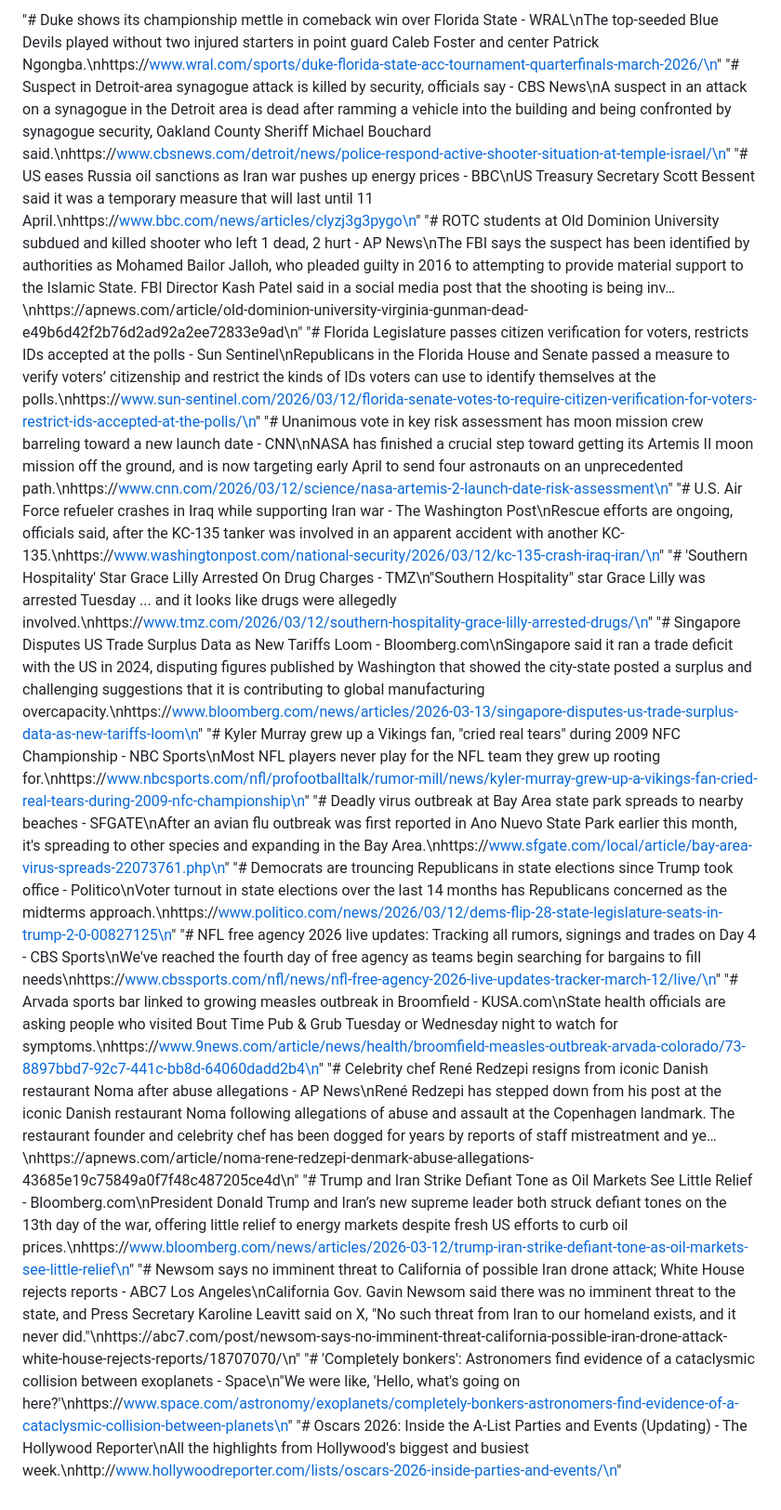
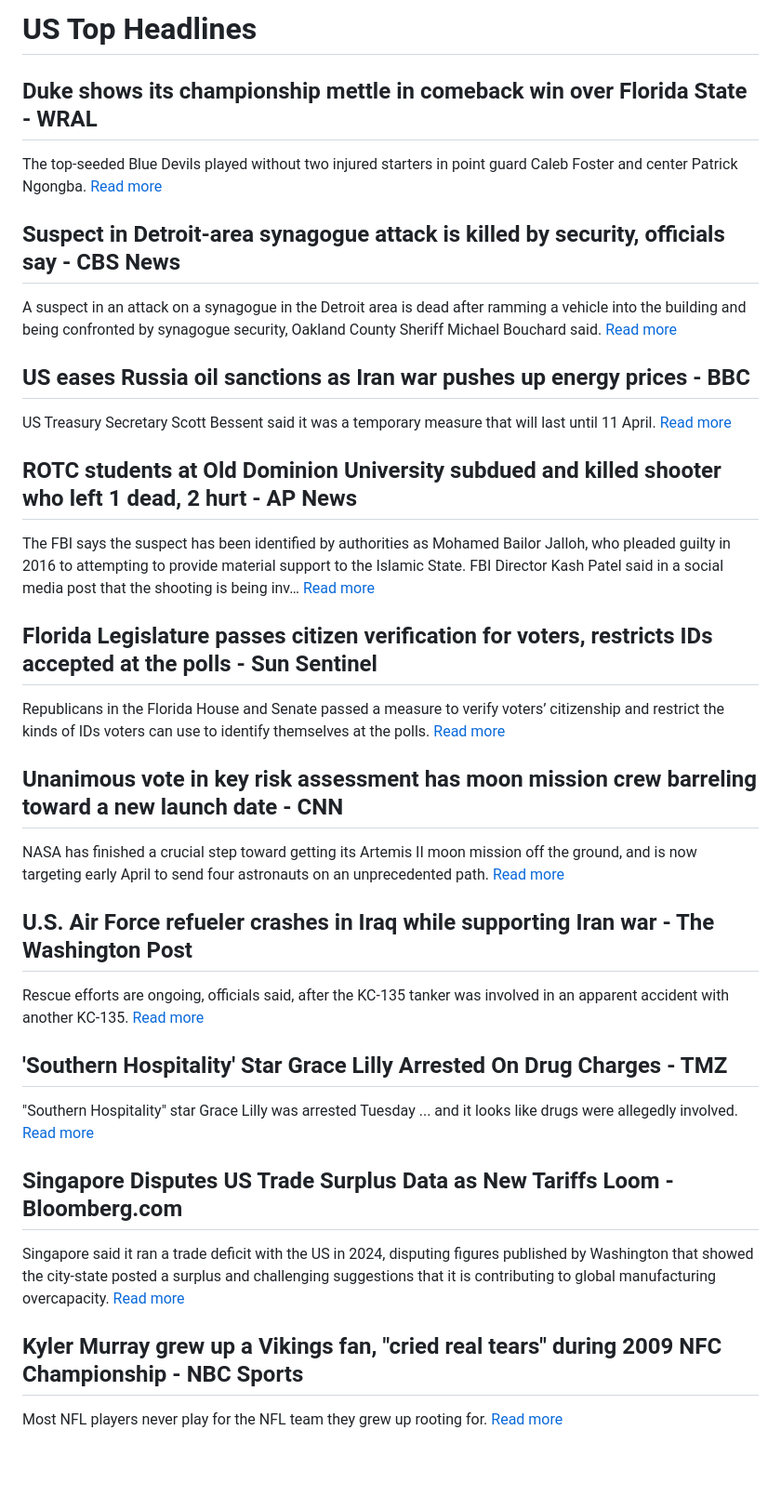
Before and after one commit to mingklai/openclaw-autosite, a Markdown page: news.md, the part around the change. Shown at 93% size. Drawn GitHub-style; blank space fills up the shorter version.

Commit message:
Update news content

```diff
--- a/news.md
+++ b/news.md
@@ -1,19 +1,41 @@
-"# Duke shows its championship mettle in comeback win over Florida State - WRAL\nThe top-seeded Blue Devils played without two injured starters in point guard Caleb Foster and center Patrick Ngongba.\nhttps://www.wral.com/sports/duke-florida-state-acc-tournament-quarterfinals-march-2026/\n"
-"# Suspect in Detroit-area synagogue attack is killed by security, officials say - CBS News\nA suspect in an attack on a synagogue in the Detroit area is dead after ramming a vehicle into the building and being confronted by synagogue security, Oakland County Sheriff Michael Bouchard said.\nhttps://www.cbsnews.com/detroit/news/police-respond-active-shooter-situation-at-temple-israel/\n"
-"# US eases Russia oil sanctions as Iran war pushes up energy prices - BBC\nUS Treasury Secretary Scott Bessent said it was a temporary measure that will last until 11 April.\nhttps://www.bbc.com/news/articles/clyzj3g3pygo\n"
-"# ROTC students at Old Dominion University subdued and killed shooter who left 1 dead, 2 hurt - AP News\nThe FBI says the suspect has been identified by authorities as Mohamed Bailor Jalloh, who pleaded guilty in 2016 to attempting to provide material support to the Islamic State. FBI Director Kash Patel said in a social media post that the shooting is being inv…\nhttps://apnews.com/article/old-dominion-university-virginia-gunman-dead-e49b6d42f2b76d2ad92a2ee72833e9ad\n"
-"# Florida Legislature passes citizen verification for voters, restricts IDs accepted at the polls - Sun Sentinel\nRepublicans in the Florida House and Senate passed a measure to verify voters’ citizenship and restrict the kinds of IDs voters can use to identify themselves at the polls.\nhttps://www.sun-sentinel.com/2026/03/12/florida-senate-votes-to-require-citizen-verification-for-voters-restrict-ids-accepted-at-the-polls/\n"
-"# Unanimous vote in key risk assessment has moon mission crew barreling toward a new launch date - CNN\nNASA has finished a crucial step toward getting its Artemis II moon mission off the ground, and is now targeting early April to send four astronauts on an unprecedented path.\nhttps://www.cnn.com/2026/03/12/science/nasa-artemis-2-launch-date-risk-assessment\n"
-"# U.S. Air Force refueler crashes in Iraq while supporting Iran war - The Washington Post\nRescue efforts are ongoing, officials said, after the KC-135 tanker was involved in an apparent accident with another KC-135.\nhttps://www.washingtonpost.com/national-security/2026/03/12/kc-135-crash-iraq-iran/\n"
-"# 'Southern Hospitality' Star Grace Lilly Arrested On Drug Charges - TMZ\n\"Southern Hospitality\" star Grace Lilly was arrested Tuesday ... and it looks like drugs were allegedly involved.\nhttps://www.tmz.com/2026/03/12/southern-hospitality-grace-lilly-arrested-drugs/\n"
-"# Singapore Disputes US Trade Surplus Data as New Tariffs Loom - Bloomberg.com\nSingapore said it ran a trade deficit with the US in 2024, disputing figures published by Washington that showed the city-state posted a surplus and challenging suggestions that it is contributing to global manufacturing overcapacity.\nhttps://www.bloomberg.com/news/articles/2026-03-13/singapore-disputes-us-trade-surplus-data-as-new-tariffs-loom\n"
-"# Kyler Murray grew up a Vikings fan, \"cried real tears\" during 2009 NFC Championship - NBC Sports\nMost NFL players never play for the NFL team they grew up rooting for.\nhttps://www.nbcsports.com/nfl/profootballtalk/rumor-mill/news/kyler-murray-grew-up-a-vikings-fan-cried-real-tears-during-2009-nfc-championship\n"
-"# Deadly virus outbreak at Bay Area state park spreads to nearby beaches - SFGATE\nAfter an avian flu outbreak was first reported in Ano Nuevo State Park earlier this month, it's spreading to other species and expanding in the Bay Area.\nhttps://www.sfgate.com/local/article/bay-area-virus-spreads-22073761.php\n"
-"# Democrats are trouncing Republicans in state elections since Trump took office - Politico\nVoter turnout in state elections over the last 14 months has Republicans concerned as the midterms approach.\nhttps://www.politico.com/news/2026/03/12/dems-flip-28-state-legislature-seats-in-trump-2-0-00827125\n"
-"# NFL free agency 2026 live updates: Tracking all rumors, signings and trades on Day 4 - CBS Sports\nWe've reached the fourth day of free agency as teams begin searching for bargains to fill needs\nhttps://www.cbssports.com/nfl/news/nfl-free-agency-2026-live-updates-tracker-march-12/live/\n"
-"# Arvada sports bar linked to growing measles outbreak in Broomfield - KUSA.com\nState health officials are asking people who visited Bout Time Pub & Grub Tuesday or Wednesday night to watch for symptoms.\nhttps://www.9news.com/article/news/health/broomfield-measles-outbreak-arvada-colorado/73-8897bbd7-92c7-441c-bb8d-64060dadd2b4\n"
-"# Celebrity chef René Redzepi resigns from iconic Danish restaurant Noma after abuse allegations - AP News\nRené Redzepi has stepped down from his post at the iconic Danish restaurant Noma following allegations of abuse and assault at the Copenhagen landmark. The restaurant founder and celebrity chef has been dogged for years by reports of staff mistreatment and ye…\nhttps://apnews.com/article/noma-rene-redzepi-denmark-abuse-allegations-43685e19c75849a0f7f48c487205ce4d\n"
-"# Trump and Iran Strike Defiant Tone as Oil Markets See Little Relief - Bloomberg.com\nPresident Donald Trump and Iran’s new supreme leader both struck defiant tones on the 13th day of the war, offering little relief to energy markets despite fresh US efforts to curb oil prices.\nhttps://www.bloomberg.com/news/articles/2026-03-12/trump-iran-strike-defiant-tone-as-oil-markets-see-little-relief\n"
-"# Newsom says no imminent threat to California of possible Iran drone attack; White House rejects reports - ABC7 Los Angeles\nCalifornia Gov. Gavin Newsom said there was no imminent threat to the state, and Press Secretary Karoline Leavitt said on X, \"No such threat from Iran to our homeland exists, and it never did.\"\nhttps://abc7.com/post/newsom-says-no-imminent-threat-california-possible-iran-drone-attack-white-house-rejects-reports/18707070/\n"
-"# 'Completely bonkers': Astronomers find evidence of a cataclysmic collision between exoplanets - Space\n\"We were like, 'Hello, what's going on here?'\nhttps://www.space.com/astronomy/exoplanets/completely-bonkers-astronomers-find-evidence-of-a-cataclysmic-collision-between-planets\n"
-"# Oscars 2026: Inside the A-List Parties and Events (Updating) - The Hollywood Reporter\nAll the highlights from Hollywood's biggest and busiest week.\nhttp://www.hollywoodreporter.com/lists/oscars-2026-inside-parties-and-events/\n"
+# US Top Headlines
+
+## Duke shows its championship mettle in comeback win over Florida State - WRAL
+The top-seeded Blue Devils played without two injured starters in point guard Caleb Foster and center Patrick Ngongba.
+[Read more](https://www.wral.com/sports/duke-florida-state-acc-tournament-quarterfinals-march-2026/)
+
+## Suspect in Detroit-area synagogue attack is killed by security, officials say - CBS News
+A suspect in an attack on a synagogue in the Detroit area is dead after ramming a vehicle into the building and being confronted by synagogue security, Oakland County Sheriff Michael Bouchard said.
+[Read more](https://www.cbsnews.com/detroit/news/police-respond-active-shooter-situation-at-temple-israel/)
+
+## US eases Russia oil sanctions as Iran war pushes up energy prices - BBC
+US Treasury Secretary Scott Bessent said it was a temporary measure that will last until 11 April.
+[Read more](https://www.bbc.com/news/articles/clyzj3g3pygo)
+
+## ROTC students at Old Dominion University subdued and killed shooter who left 1 dead, 2 hurt - AP News
+The FBI says the suspect has been identified by authorities as Mohamed Bailor Jalloh, who pleaded guilty in 2016 to attempting to provide material support to the Islamic State. FBI Director Kash Patel said in a social media post that the shooting is being inv…
+[Read more](https://apnews.com/article/old-dominion-university-virginia-gunman-dead-e49b6d42f2b76d2ad92a2ee72833e9ad)
+
+## Florida Legislature passes citizen verification for voters, restricts IDs accepted at the polls - Sun Sentinel
+Republicans in the Florida House and Senate passed a measure to verify voters’ citizenship and restrict the kinds of IDs voters can use to identify themselves at the polls.
+[Read more](https://www.sun-sentinel.com/2026/03/12/florida-senate-votes-to-require-citizen-verification-for-voters-restrict-ids-accepted-at-the-polls/)
+
+## Unanimous vote in key risk assessment has moon mission crew barreling toward a new launch date - CNN
+NASA has finished a crucial step toward getting its Artemis II moon mission off the ground, and is now targeting early April to send four astronauts on an unprecedented path.
+[Read more](https://www.cnn.com/2026/03/12/science/nasa-artemis-2-launch-date-risk-assessment)
+
+## U.S. Air Force refueler crashes in Iraq while supporting Iran war - The Washington Post
+Rescue efforts are ongoing, officials said, after the KC-135 tanker was involved in an apparent accident with another KC-135.
+[Read more](https://www.washingtonpost.com/national-security/2026/03/12/kc-135-crash-iraq-iran/)
+
+## 'Southern Hospitality' Star Grace Lilly Arrested On Drug Charges - TMZ
+"Southern Hospitality" star Grace Lilly was arrested Tuesday ... and it looks like drugs were allegedly involved.
+[Read more](https://www.tmz.com/2026/03/12/southern-hospitality-grace-lilly-arrested-drugs/)
+
+## Singapore Disputes US Trade Surplus Data as New Tariffs Loom - Bloomberg.com
+Singapore said it ran a trade deficit with the US in 2024, disputing figures published by Washington that showed the city-state posted a surplus and challenging suggestions that it is contributing to global manufacturing overcapacity.
+[Read more](https://www.bloomberg.com/news/articles/2026-03-13/singapore-disputes-us-trade-surplus-data-as-new-tariffs-loom)
+
+## Kyler Murray grew up a Vikings fan, "cried real tears" during 2009 NFC Championship - NBC Sports
+Most NFL players never play for the NFL team they grew up rooting for.
+[Read more](https://www.nbcsports.com/nfl/profootballtalk/rumor-mill/news/kyler-murray-grew-up-a-vikings-fan-cried-real-tears-during-2009-nfc-championship)
```
